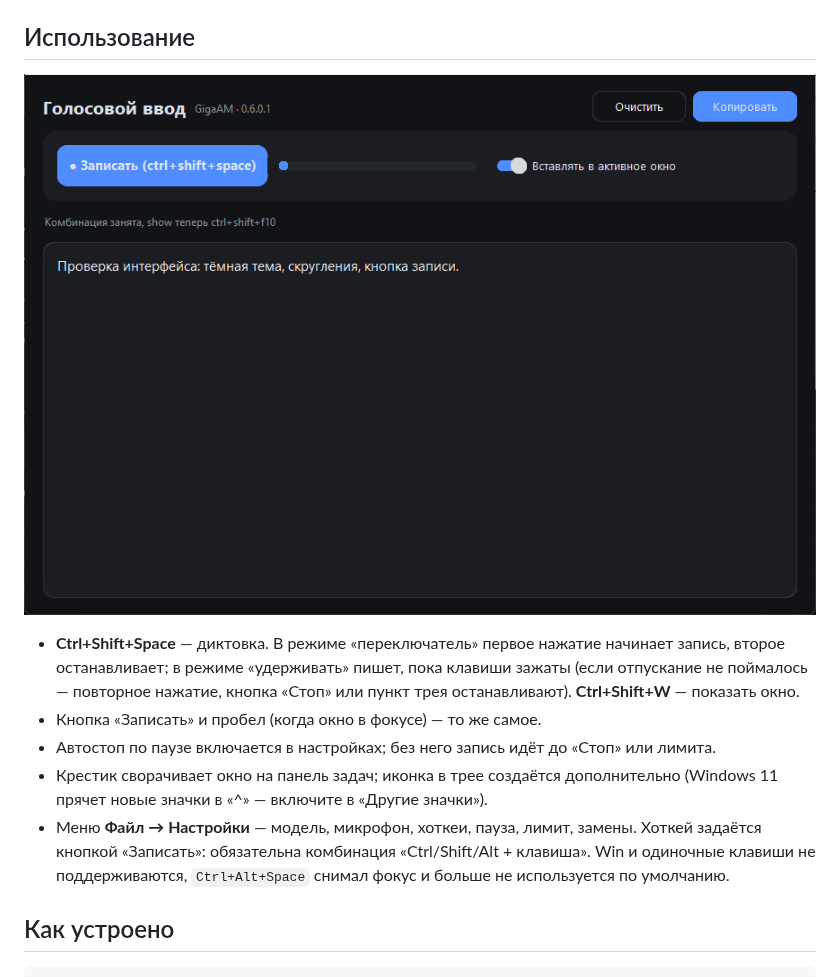
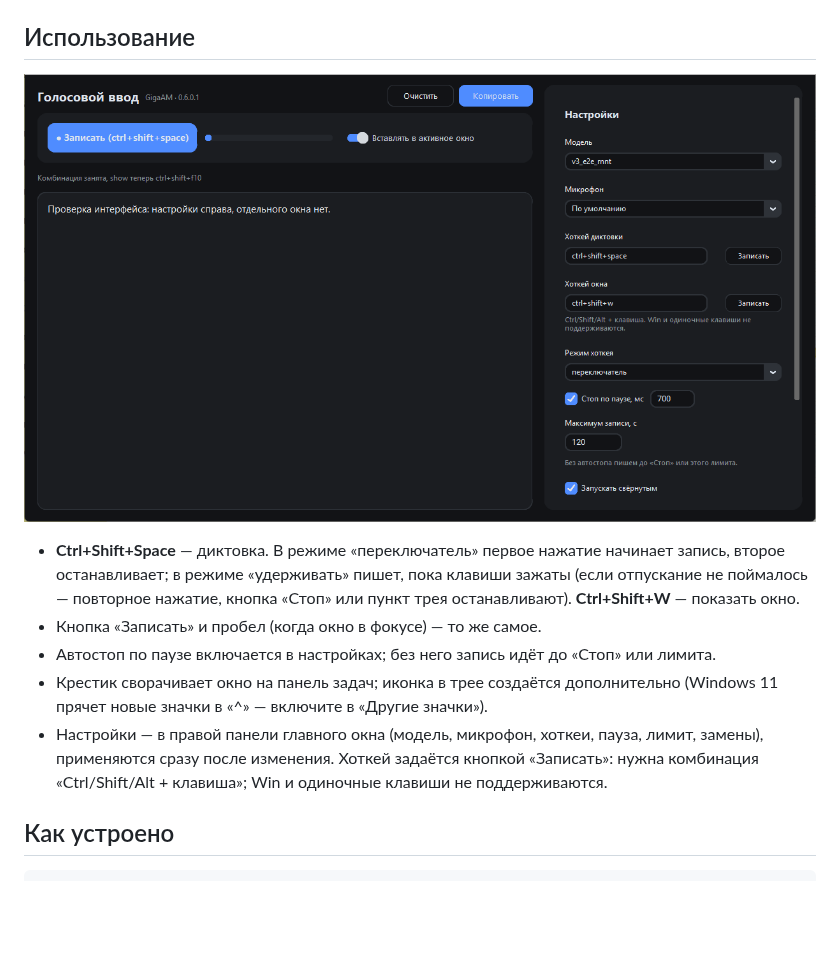
Before and after one commit to vitrman/voice2text, a Markdown page: README.md, the part around the change. GitHub-like rendering; pictures changed too: docs/ui_main.png; blank space fills up the shorter version.

Commit message:
feat: настройки в правой панели главного окна (0.7.0.1)

````diff
--- a/README.md
+++ b/README.md
@@ -67,11 +67,9 @@ build.cmd trust    :: то же + сертификат в доверенные (
 - Автостоп по паузе включается в настройках; без него запись идёт до «Стоп» или лимита.
 - Крестик сворачивает окно на панель задач; иконка в трее создаётся дополнительно
   (Windows 11 прячет новые значки в «^» — включите в «Другие значки»).
-- Меню **Файл → Настройки** — модель, микрофон, хоткеи, пауза, лимит, замены.
-  Хоткей задаётся кнопкой «Записать»: обязательна комбинация «Ctrl/Shift/Alt + клавиша».
-  Win и одиночные клавиши не поддерживаются, `Ctrl+Alt+Space` снимал фокус и больше не
-  используется по умолчанию.
-
+- Настройки — в правой панели главного окна (модель, микрофон, хоткеи, пауза, лимит, замены),
+  применяются сразу после изменения. Хоткей задаётся кнопкой «Записать»: нужна комбинация
+  «Ctrl/Shift/Alt + клавиша»; Win и одиночные клавиши не поддерживаются.
 ## Как устроено
 
 ```
````
Also changed, not shown: CHANGELOG.md (+9 -0 lines), docs/ui_settings.png (deleted), 3 other files.
